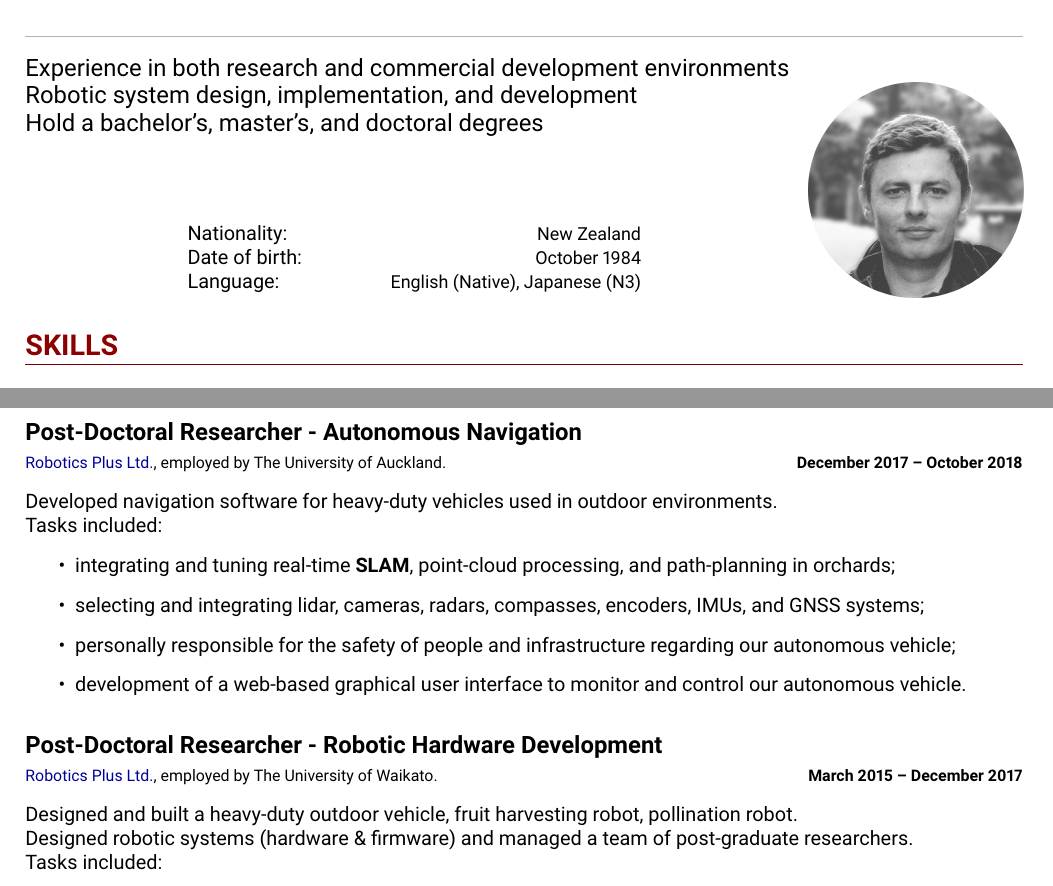
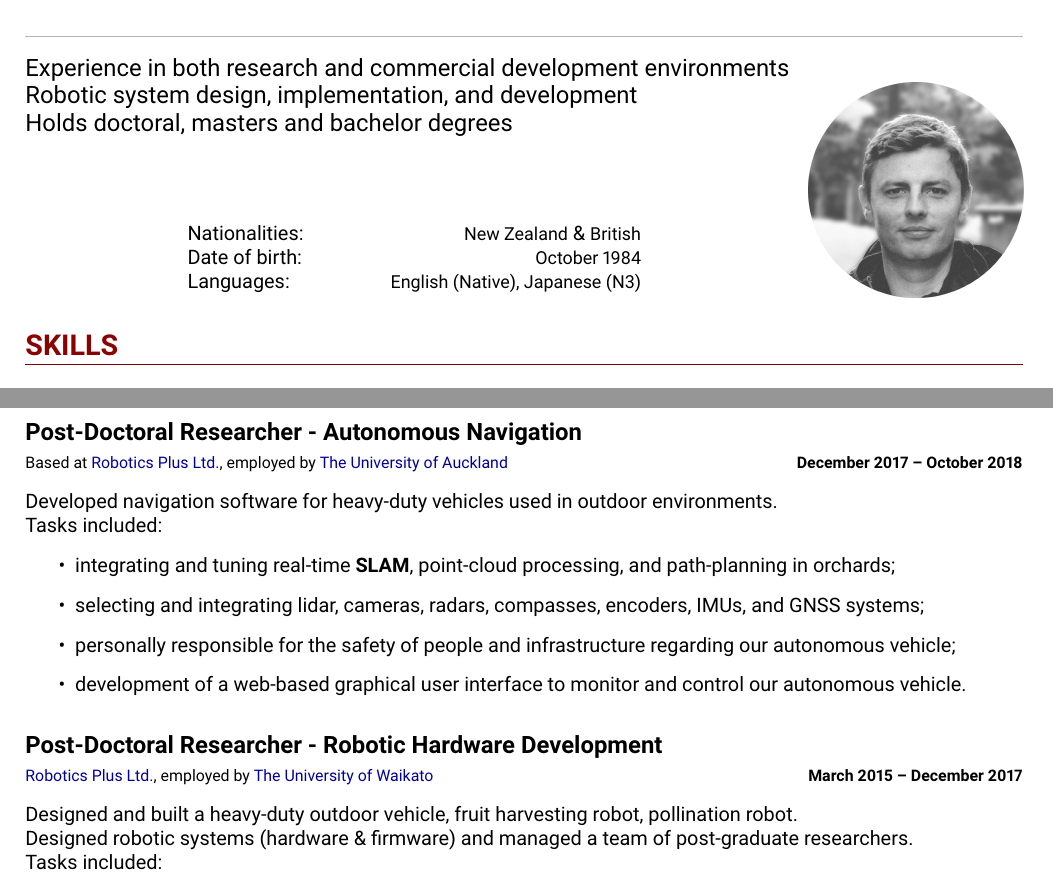
Before and after one commit to MarkHedleyJones/CV, a LaTeX CV (MarkHedleyJones-CV.tex): two parts of pages 1 and 2 of 3, joined at a grey line, cut so that both start at the same text. Compiled offline with pdfLaTeX.

Commit message:
General update

```diff
--- a/MarkHedleyJones-CV.tex
+++ b/MarkHedleyJones-CV.tex
@@ -38,8 +38,9 @@
     \vspace{0.5em}
 }
 
-\lfoot{\parbox{3.7cm}{\includegraphics{phone} +818077993837}}
-\cfoot{\hspace{-1.2cm}\includegraphics{mail} \href{mailto:markhedleyjones@gmail.com}{markhedleyjones@gmail.com}}
+% \lfoot{\parbox{3.7cm}{\includegraphics{phone} +818077993837}}
+\lfoot{\includegraphics{mail} \href{mailto:markhedleyjones@gmail.com}{markhedleyjones@gmail.com}}
+% \cfoot{\hspace{-1.2cm}\includegraphics{mail} \href{mailto:markhedleyjones@gmail.com}{markhedleyjones@gmail.com}}
 \rfoot{\href{http://markhedleyjones.com}{markhedleyjones.com}}
 
 \fontfamily{phv}
@@ -61,7 +62,7 @@
     \large
     Experience in both research and commercial development environments\\
     Robotic system design, implementation, and development\\
-    Hold a bachelor's, master's, and doctoral degrees\\
+    Holds doctoral, masters and bachelor degrees\\
     \end{minipage}
     \end{center}
 
@@ -70,9 +71,9 @@
     \vspace{5mm}
 
     \noindent\begin{center}\parbox[l]{8cm}{
-    {Nationality:\hfill{\textmd{\small New Zealand}}}{}\\
+    {Nationalities:\hfill{\textmd{\small New Zealand}} \& {\textmd{\small British}}}{}\\
     {Date of birth:\hfill{\textmd{\small October 1984}}}{}\\
-    {Language:\hfill{\textmd{\small English (Native), Japanese (N3)}}}
+    {Languages:\hfill{\textmd{\small English (Native), Japanese (N3)}}}
     }\end{center}
 
 \end{minipage}
@@ -120,7 +121,7 @@ Developing and maintaining a 3D map generation system that runs across desktop,
     \item producing and maintaining accurate robot model definitions (\textbf{URDF}) from CAD models.
 \end{itemize}
 
-\subsection*{Post-Doctoral Researcher - Autonomous Navigation\\\textmd{\footnotesize \href{https://www.roboticsplus.co.nz/}{Robotics Plus Ltd.}, employed by The University of Auckland. \hfill{} \textbf{December 2017 -- October 2018}}}
+\subsection*{Post-Doctoral Researcher - Autonomous Navigation\\\textmd{\footnotesize Based at \href{https://www.roboticsplus.co.nz/}{Robotics Plus Ltd.}, employed by \href{https://auckland.ac.nz}{The University of Auckland} \hfill{} \textbf{December 2017 -- October 2018}}}
 Developed navigation software for heavy-duty vehicles used in outdoor environments.
 \\Tasks included:
 \begin{itemize}
@@ -130,7 +131,7 @@ Developed navigation software for heavy-duty vehicles used in outdoor environmen
     \item development of a web-based graphical user interface to monitor and control our autonomous vehicle.
 \end{itemize}
 
-\subsection*{Post-Doctoral Researcher - Robotic Hardware Development \\\textmd{\footnotesize \href{https://www.roboticsplus.co.nz/}{Robotics Plus Ltd.}, employed by The University of Waikato.\hfill{} \textbf{March 2015 -- December 2017}}}
+\subsection*{Post-Doctoral Researcher - Robotic Hardware Development \\\textmd{\footnotesize \href{https://www.roboticsplus.co.nz/}{Robotics Plus Ltd.}, employed by \href{https://waikato.ac.nz}{The University of Waikato} \hfill{} \textbf{March 2015 -- December 2017}}}
 Designed and built a heavy-duty outdoor vehicle, fruit harvesting robot, pollination robot.\\
 Designed robotic systems (hardware \& firmware) and managed a team of post-graduate researchers.\\
 Tasks included:
```
Also changed, not shown: MarkHedleyJones-CV.pdf, MarkHedleyJones-CV.tex (4 more changed lines).
